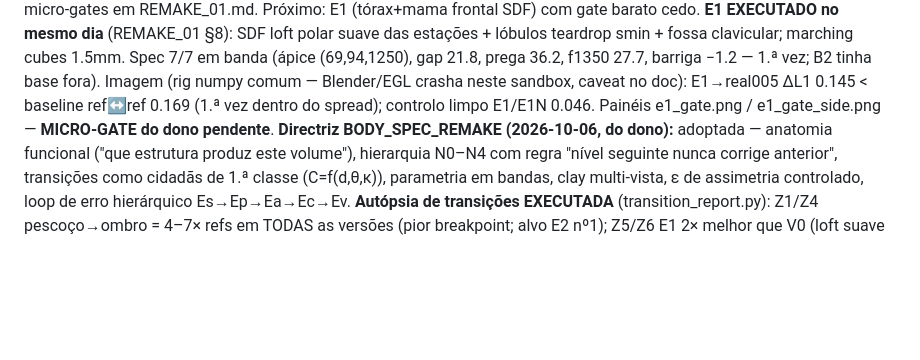
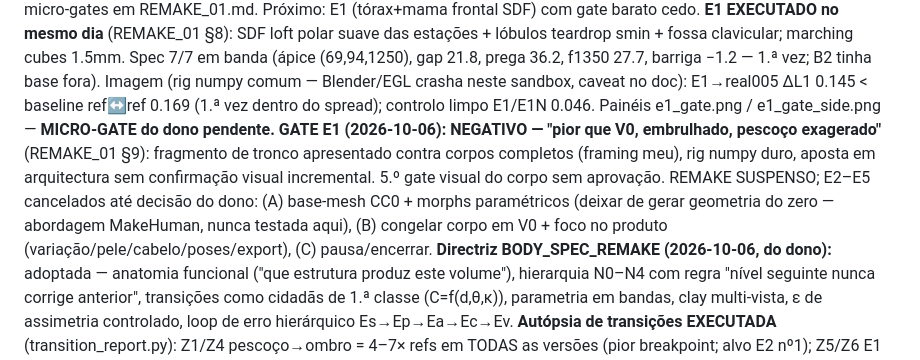
Before and after one commit to edmundo738/ProceduralHumanGenerator, a Markdown page: docs/STATE.md, the part around the change. Rendered like a GitHub page; blank space fills up the shorter version.

```diff
--- a/docs/STATE.md
+++ b/docs/STATE.md
@@ -23,8 +23,15 @@ Spec 7/7 em banda (ápice (69,94,1250), gap 21.8, prega 36.2, f1350 27.7,
 barriga −1.2 — 1.ª vez; B2 tinha base fora). Imagem (rig numpy comum —
 Blender/EGL crasha neste sandbox, caveat no doc): E1→real005 ΔL1 0.145 <
 baseline ref↔ref 0.169 (1.ª vez dentro do spread); controlo limpo E1/E1N
-0.046. Painéis e1_gate.png / e1_gate_side.png — **MICRO-GATE do dono
-pendente**.
+0.046. Painéis e1_gate.png / e1_gate_side.png — **MICRO-GATE do dono pendente.**
+**GATE E1 (2026-10-06): NEGATIVO — "pior que V0, embrulhado, pescoço
+exagerado"** (REMAKE_01 §9): fragmento de tronco apresentado contra corpos
+completos (framing meu), rig numpy duro, aposta em arquitectura sem confirmação
+visual incremental. 5.º gate visual do corpo sem aprovação. REMAKE SUSPENSO;
+E2–E5 cancelados até decisão do dono: (A) base-mesh CC0 + morphs paramétricos
+(deixar de gerar geometria do zero — abordagem MakeHuman, nunca testada aqui),
+(B) congelar corpo em V0 + foco no produto (variação/pele/cabelo/poses/export),
+(C) pausa/encerrar.
 **Directriz BODY_SPEC_REMAKE (2026-10-06, do dono):** adoptada — anatomia
 funcional ("que estrutura produz este volume"), hierarquia N0–N4 com regra
 "nível seguinte nunca corrige anterior", transições como cidadãs de 1.ª
```
Also changed, not shown: docs/REMAKE_01.md (+24 -0 lines).
